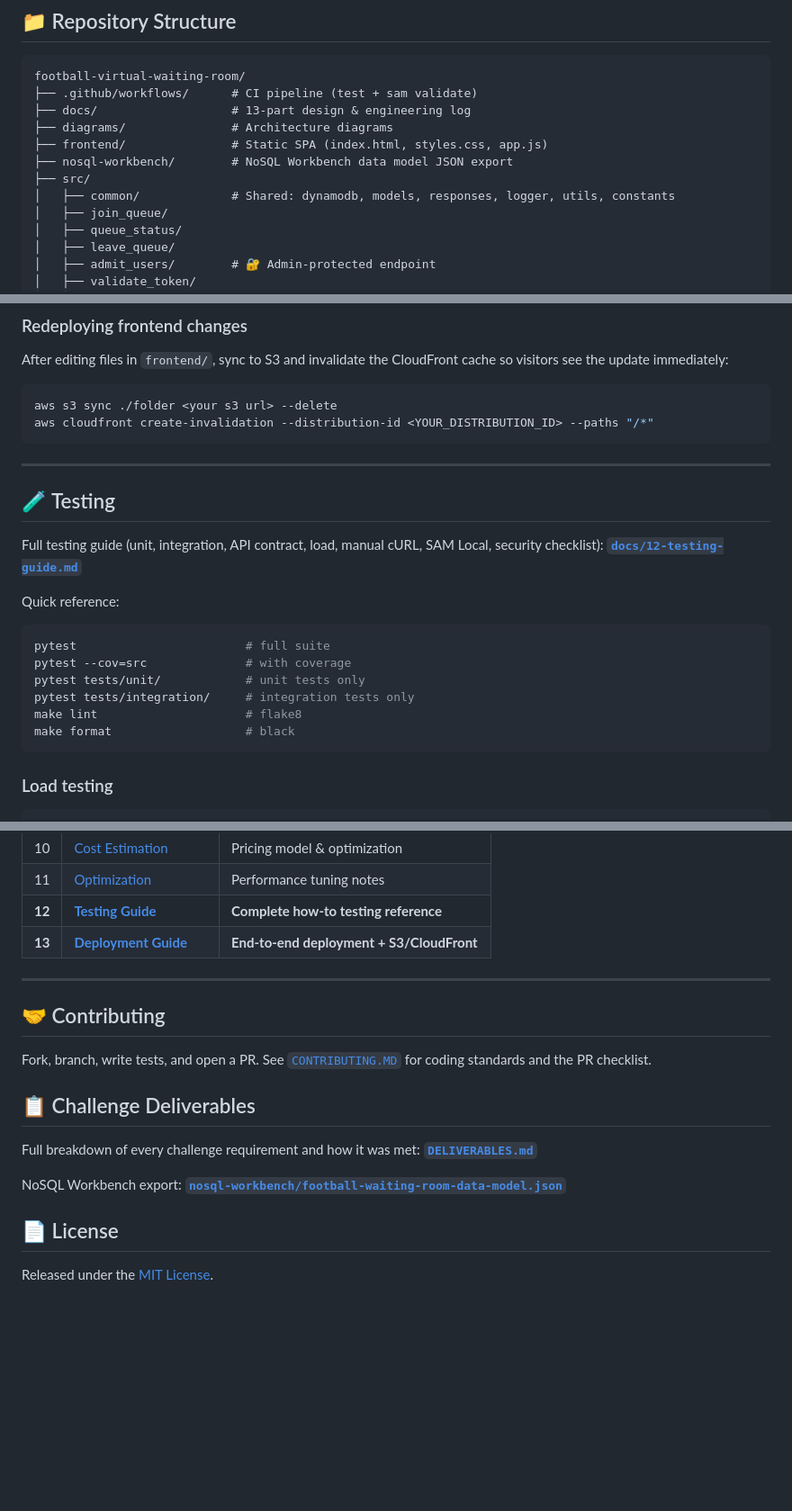
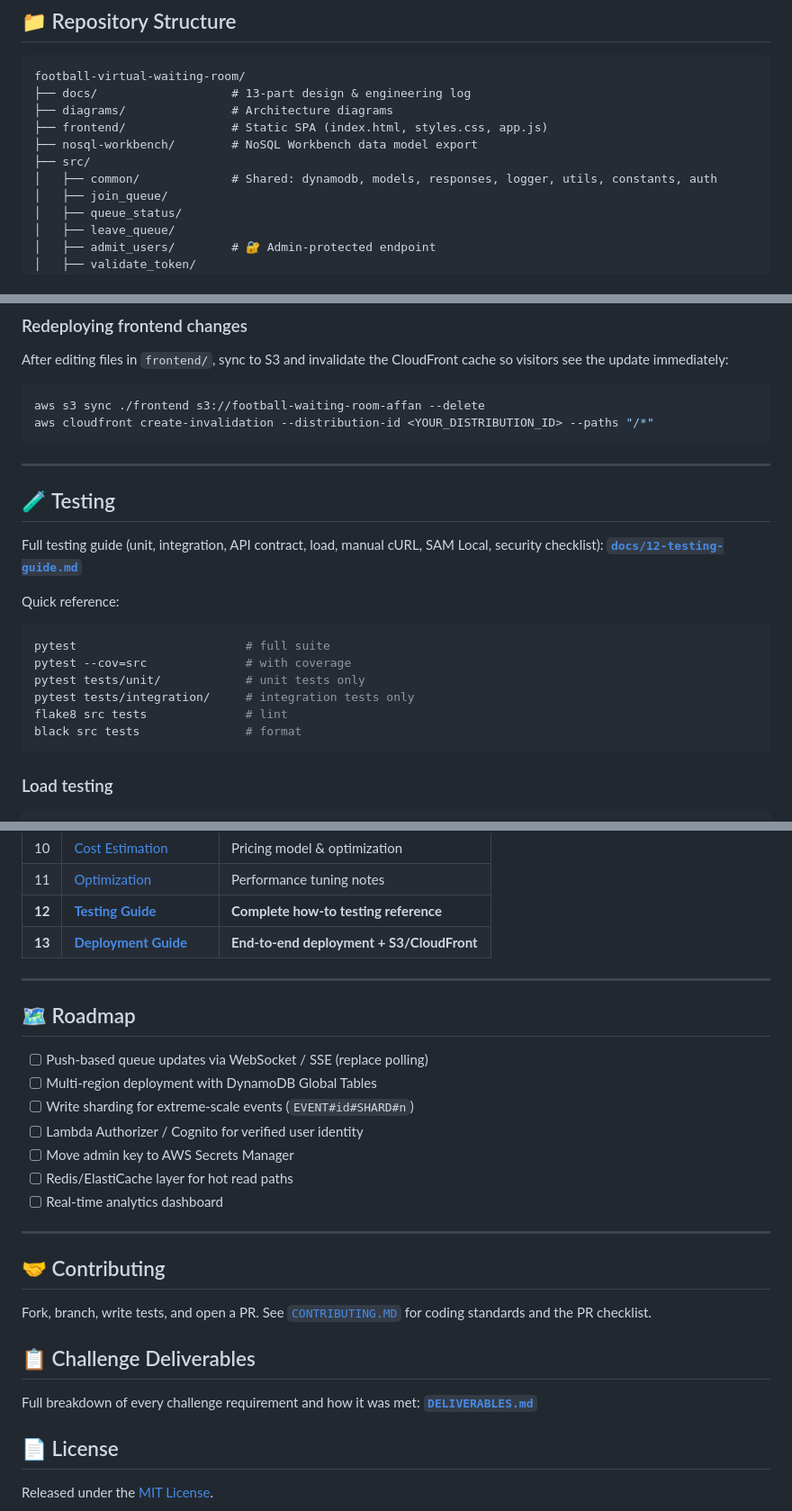
Before and after one commit to Afffan16/football-virtual-waiting-room, a Markdown page: README.md, 3 parts joined by grey strips. Shown at 90% size. Drawn GitHub-style; blank space fills up the shorter version.

````diff
--- a/README.md
+++ b/README.md
@@ -283,13 +283,12 @@ Full endpoint contracts, validation rules, and error schemas: [`docs/08-api-desi
 
 ```
 football-virtual-waiting-room/
-├── .github/workflows/      # CI pipeline (test + sam validate)
 ├── docs/                   # 13-part design & engineering log
 ├── diagrams/               # Architecture diagrams
 ├── frontend/               # Static SPA (index.html, styles.css, app.js)
-├── nosql-workbench/        # NoSQL Workbench data model JSON export
+├── nosql-workbench/        # NoSQL Workbench data model export
 ├── src/
-│   ├── common/             # Shared: dynamodb, models, responses, logger, utils, constants
+│   ├── common/             # Shared: dynamodb, models, responses, logger, utils, constants, auth
 │   ├── join_queue/
 │   ├── queue_status/
 │   ├── leave_queue/
@@ -393,7 +393,7 @@ sam deploy --parameter-overrides AdminApiKey="$(openssl rand -hex 32)"
 After editing files in `frontend/`, sync to S3 and invalidate the CloudFront cache so visitors see the update immediately:
 
 ```bash
-aws s3 sync ./folder <your s3 url> --delete
+aws s3 sync ./frontend s3://football-waiting-room-affan --delete
 aws cloudfront create-invalidation --distribution-id <YOUR_DISTRIBUTION_ID> --paths "/*"
 ```
 
@@ -410,8 +410,8 @@ pytest                        # full suite
 pytest --cov=src              # with coverage
 pytest tests/unit/            # unit tests only
 pytest tests/integration/     # integration tests only
-make lint                     # flake8
-make format                   # black
+flake8 src tests              # lint
+black src tests               # format
 ```
 
 ### Load testing
@@ -460,6 +460,18 @@ Full breakdown: [`docs/10-cost-estimation.md`](docs/10-cost-estimation.md).
 
 ---
 
+## 🗺️ Roadmap
+
+- [ ] Push-based queue updates via WebSocket / SSE (replace polling)
+- [ ] Multi-region deployment with DynamoDB Global Tables
+- [ ] Write sharding for extreme-scale events (`EVENT#id#SHARD#n`)
+- [ ] Lambda Authorizer / Cognito for verified user identity
+- [ ] Move admin key to AWS Secrets Manager
+- [ ] Redis/ElastiCache layer for hot read paths
+- [ ] Real-time analytics dashboard
+
+---
+
 ## 🤝 Contributing
 
 Fork, branch, write tests, and open a PR. See [`CONTRIBUTING.MD`](CONTRIBUTING.MD) for coding standards and the PR checklist.
@@ -467,8 +479,6 @@ Fork, branch, write tests, and open a PR. See [`CONTRIBUTING.MD`](CONTRIBUTING.M
 ## 📋 Challenge Deliverables
 
 Full breakdown of every challenge requirement and how it was met: **[`DELIVERABLES.md`](DELIVERABLES.md)**
-
-NoSQL Workbench export: **[`nosql-workbench/football-waiting-room-data-model.json`](nosql-workbench/football-waiting-room-data-model.json)**
 
 ## 📄 License
 
````
Also changed, not shown: other parts of README.md (+4 -3 lines).
